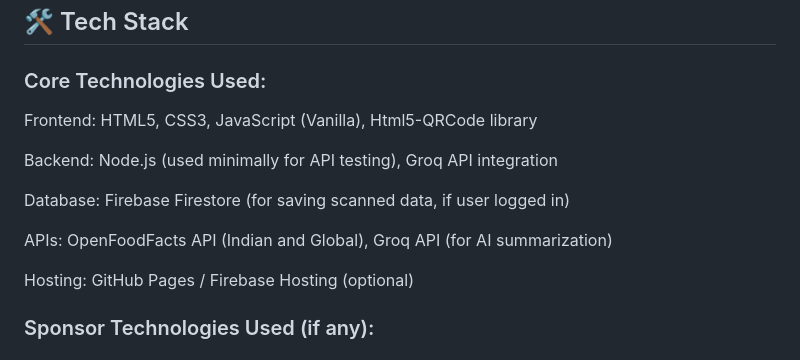
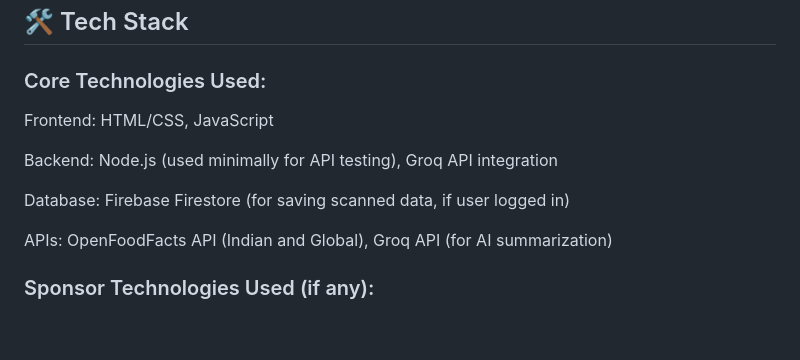
Before and after one commit to AbhijeetBatania/Food-Snap, a Markdown page: README.md, the part around the change. GitHub-like rendering; blank space fills up the shorter version.

```diff
--- a/README.md
+++ b/README.md
@@ -69,15 +69,13 @@ Brainstormed on fallback mechanisms (upload image when scan fails) and hybrid fl
 ## 🛠 Tech Stack
 
 ### Core Technologies Used:
-Frontend: HTML5, CSS3, JavaScript (Vanilla), Html5-QRCode library
+Frontend: HTML/CSS, JavaScript
 
 Backend: Node.js (used minimally for API testing), Groq API integration
 
 Database: Firebase Firestore (for saving scanned data, if user logged in)
 
 APIs: OpenFoodFacts API (Indian and Global), Groq API (for AI summarization)
-
-Hosting: GitHub Pages / Firebase Hosting (optional)
 
 ### Sponsor Technologies Used (if any):
 ✅ Groq: Used for barcode image text extraction (OCR) and food data summarization (AI health insights)
```
